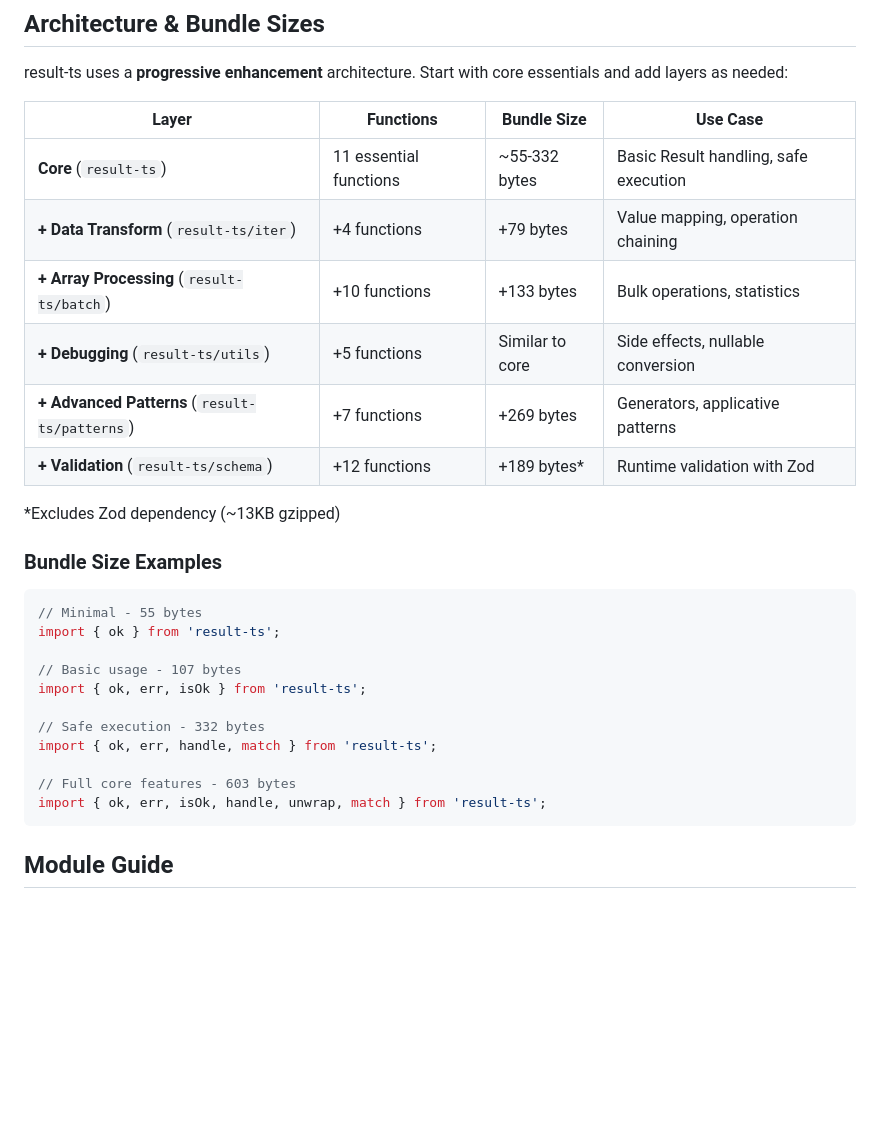
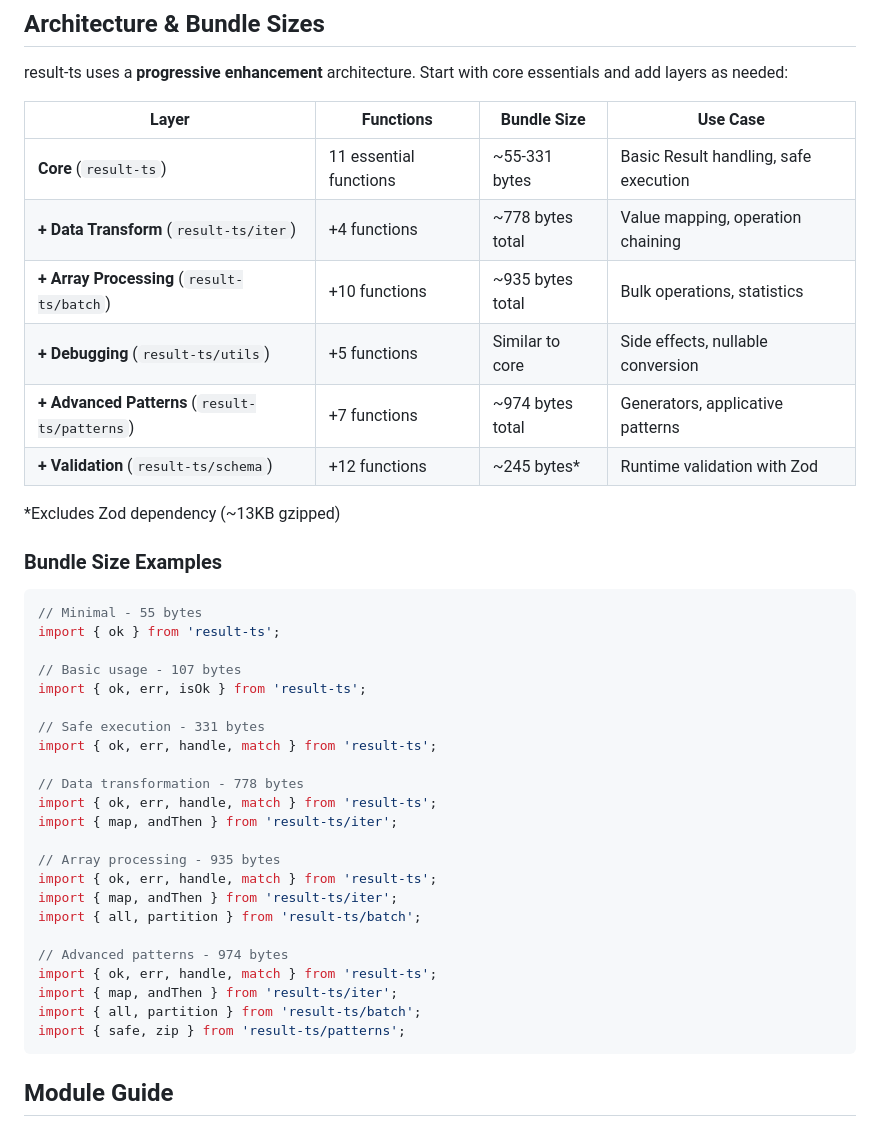
Before and after one commit to greglaurent/result-ts, a Markdown page: README.md, the part around one of its changes. Drawn GitHub-style; blank space fills up the shorter version.

````diff
--- a/README.md
+++ b/README.md
@@ -102,12 +101,12 @@ result-ts uses a **progressive enhancement** architecture. Start with core essen
 
 | Layer | Functions | Bundle Size | Use Case |
 |-------|-----------|-------------|----------|
-| **Core** (`result-ts`) | 11 essential functions | ~55-332 bytes | Basic Result handling, safe execution |
-| **+ Data Transform** (`result-ts/iter`) | +4 functions | +79 bytes | Value mapping, operation chaining |
-| **+ Array Processing** (`result-ts/batch`) | +10 functions | +133 bytes | Bulk operations, statistics |
+| **Core** (`result-ts`) | 11 essential functions | ~55-331 bytes | Basic Result handling, safe execution |
+| **+ Data Transform** (`result-ts/iter`) | +4 functions | ~778 bytes total | Value mapping, operation chaining |
+| **+ Array Processing** (`result-ts/batch`) | +10 functions | ~935 bytes total | Bulk operations, statistics |
 | **+ Debugging** (`result-ts/utils`) | +5 functions | Similar to core | Side effects, nullable conversion |
-| **+ Advanced Patterns** (`result-ts/patterns`) | +7 functions | +269 bytes | Generators, applicative patterns |
-| **+ Validation** (`result-ts/schema`) | +12 functions | +189 bytes* | Runtime validation with Zod |
+| **+ Advanced Patterns** (`result-ts/patterns`) | +7 functions | ~974 bytes total | Generators, applicative patterns |
+| **+ Validation** (`result-ts/schema`) | +12 functions | ~245 bytes* | Runtime validation with Zod |
 
 *Excludes Zod dependency (~13KB gzipped)
 
@@ -120,11 +119,23 @@ import { ok } from 'result-ts';
 // Basic usage - 107 bytes
 import { ok, err, isOk } from 'result-ts';
 
-// Safe execution - 332 bytes
+// Safe execution - 331 bytes
 import { ok, err, handle, match } from 'result-ts';
 
-// Full core features - 603 bytes
-import { ok, err, isOk, handle, unwrap, match } from 'result-ts';
+// Data transformation - 778 bytes
+import { ok, err, handle, match } from 'result-ts';
+import { map, andThen } from 'result-ts/iter';
+
+// Array processing - 935 bytes
+import { ok, err, handle, match } from 'result-ts';
+import { map, andThen } from 'result-ts/iter';
+import { all, partition } from 'result-ts/batch';
+
+// Advanced patterns - 974 bytes
+import { ok, err, handle, match } from 'result-ts';
+import { map, andThen } from 'result-ts/iter';
+import { all, partition } from 'result-ts/batch';
+import { safe, zip } from 'result-ts/patterns';
 ```
 
 ## Module Guide
````
Also changed, not shown: other parts of README.md (+0 -1 lines).
